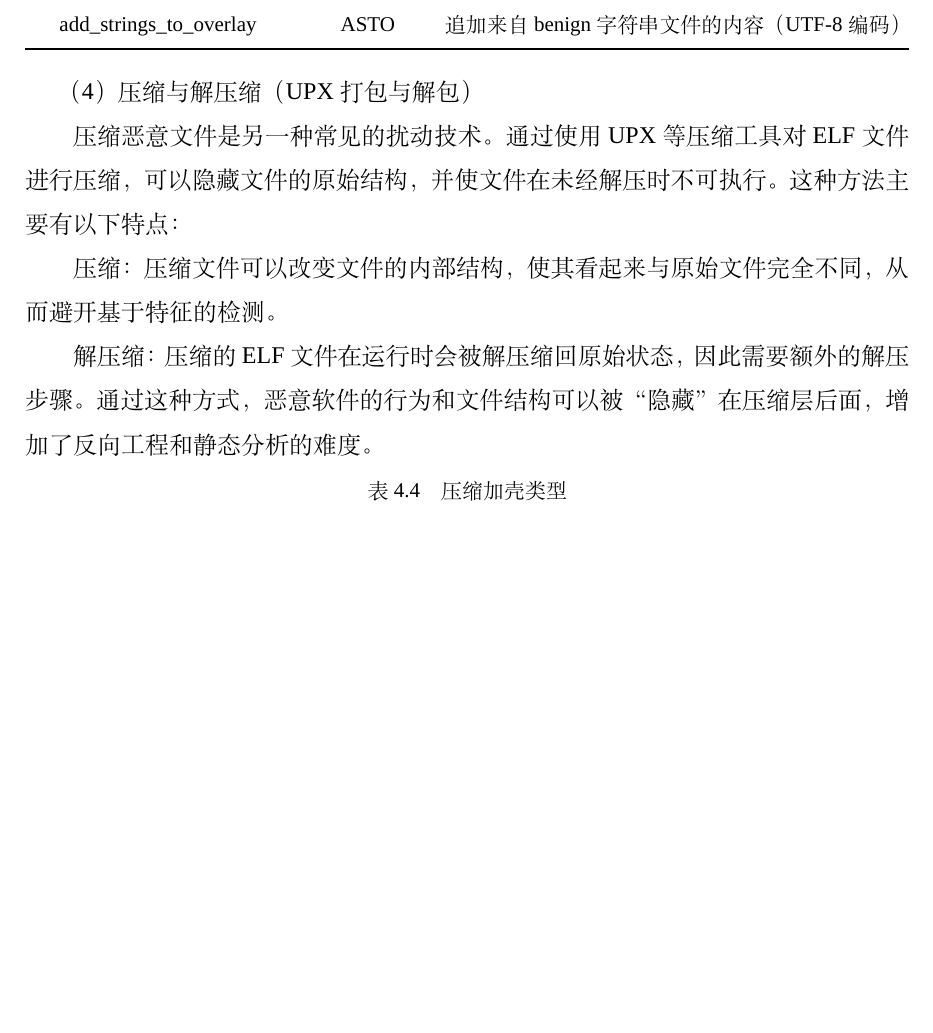
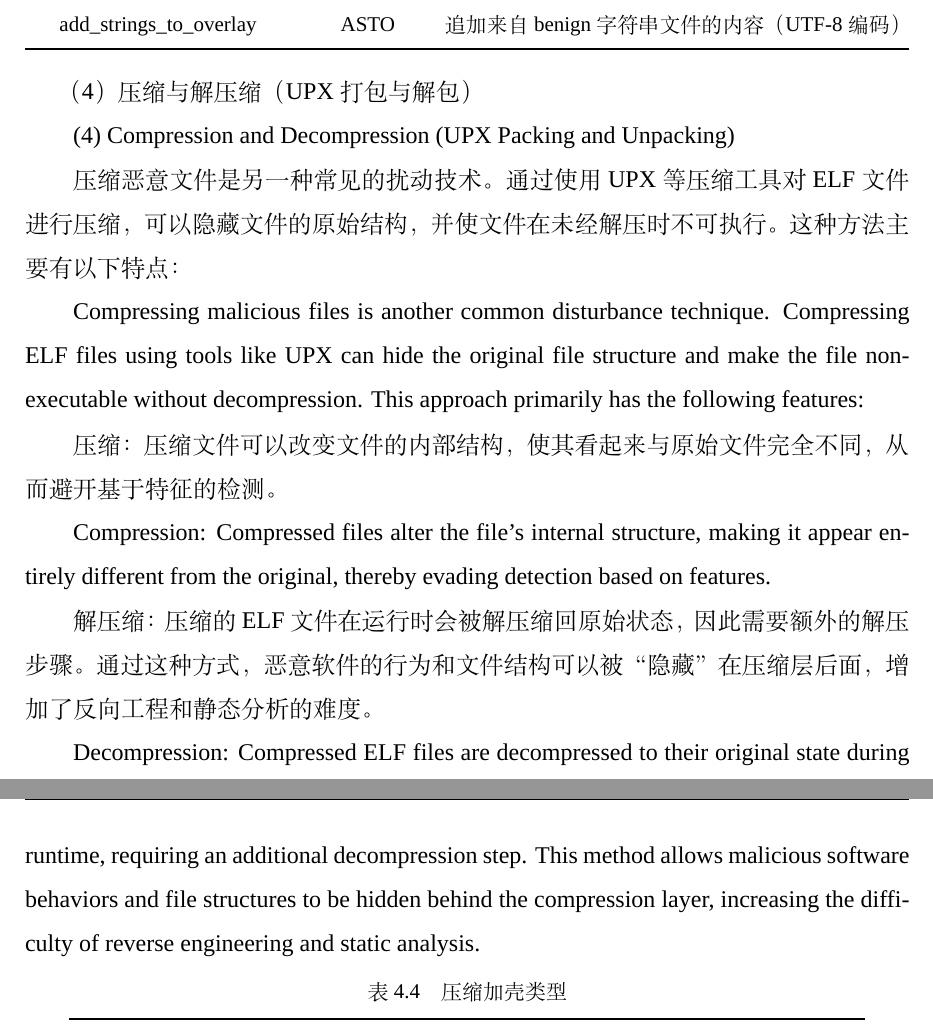
Before and after one commit to Oldmemory1/thesis-translation, a LaTeX thesis (main.tex, which reads chapters/chapter4.tex): part of page 83 of 126 before the commit and two parts of pages 83 and 84 of 126 after it, the two joined at a grey line, cut so that both start at the same text, the shorter picture padded with empty space. Compiled offline with XeLaTeX; a missing font is replaced by an installed copy or a similar font.

Commit message:
chapter4 （4）压缩与解压缩（UPX打包与解包）complete

```diff
--- a/chapters/chapter4.tex
+++ b/chapters/chapter4.tex
@@ -134,11 +134,19 @@ Appending benign binary content: Inserting sections or binary content extracted
 
 （4）压缩与解压缩（UPX打包与解包）
 
+(4) Compression and Decompression (UPX Packing and Unpacking)
+
 压缩恶意文件是另一种常见的扰动技术。通过使用UPX等压缩工具对ELF文件进行压缩，可以隐藏文件的原始结构，并使文件在未经解压时不可执行。这种方法主要有以下特点：
+
+Compressing malicious files is another common disturbance technique. Compressing ELF files using tools like UPX can hide the original file structure and make the file non-executable without decompression. This approach primarily has the following features:
 
 压缩：压缩文件可以改变文件的内部结构，使其看起来与原始文件完全不同，从而避开基于特征的检测。
 
+Compression: Compressed files alter the file's internal structure, making it appear entirely different from the original, thereby evading detection based on features.
+
 解压缩：压缩的ELF文件在运行时会被解压缩回原始状态，因此需要额外的解压步骤。通过这种方式，恶意软件的行为和文件结构可以被“隐藏”在压缩层后面，增加了反向工程和静态分析的难度。
+
+Decompression: Compressed ELF files are decompressed to their original state during runtime, requiring an additional decompression step. This method allows malicious software behaviors and file structures to be hidden behind the compression layer, increasing the difficulty of reverse engineering and static analysis.
 
 \begin{table}[htbp]
 	\centering
```
